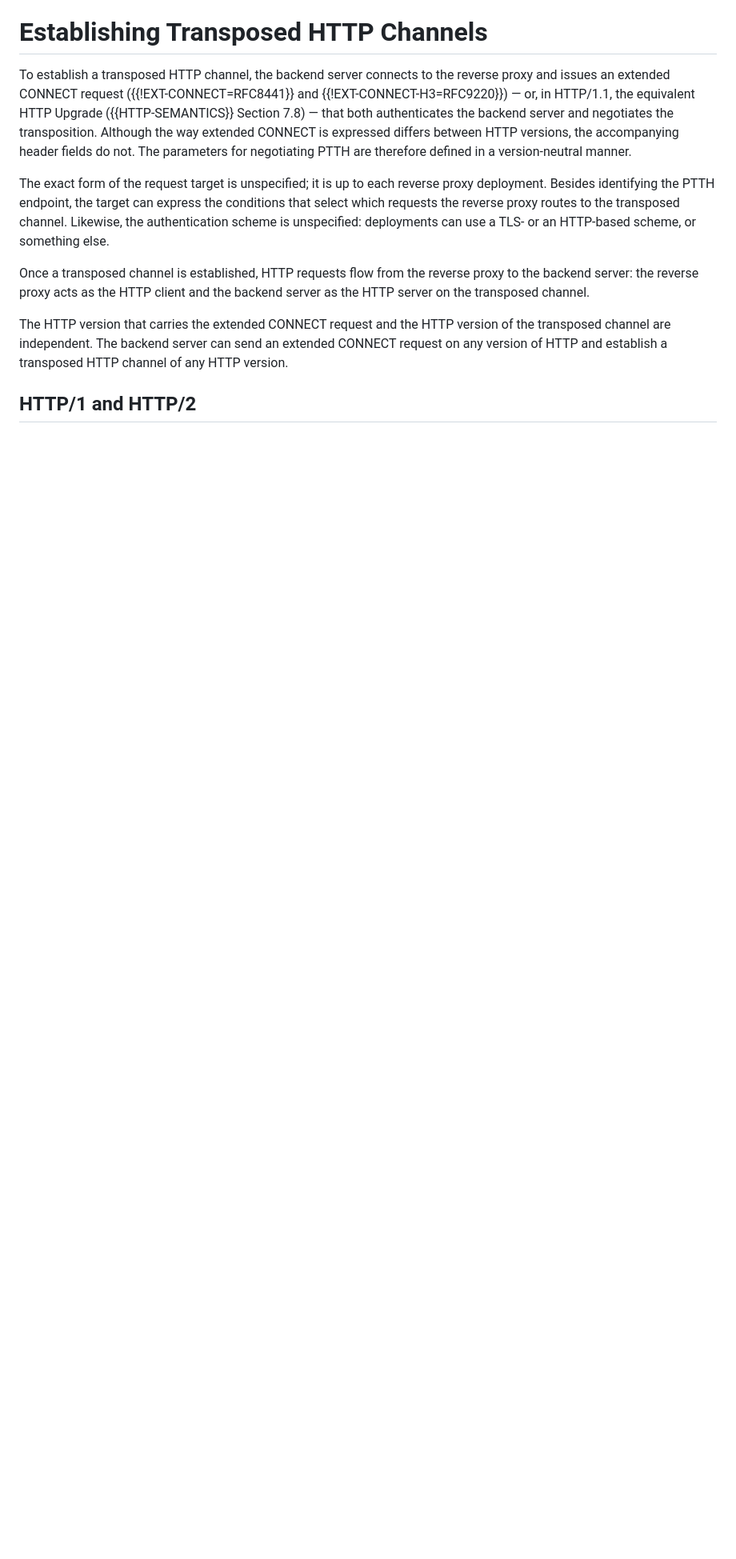
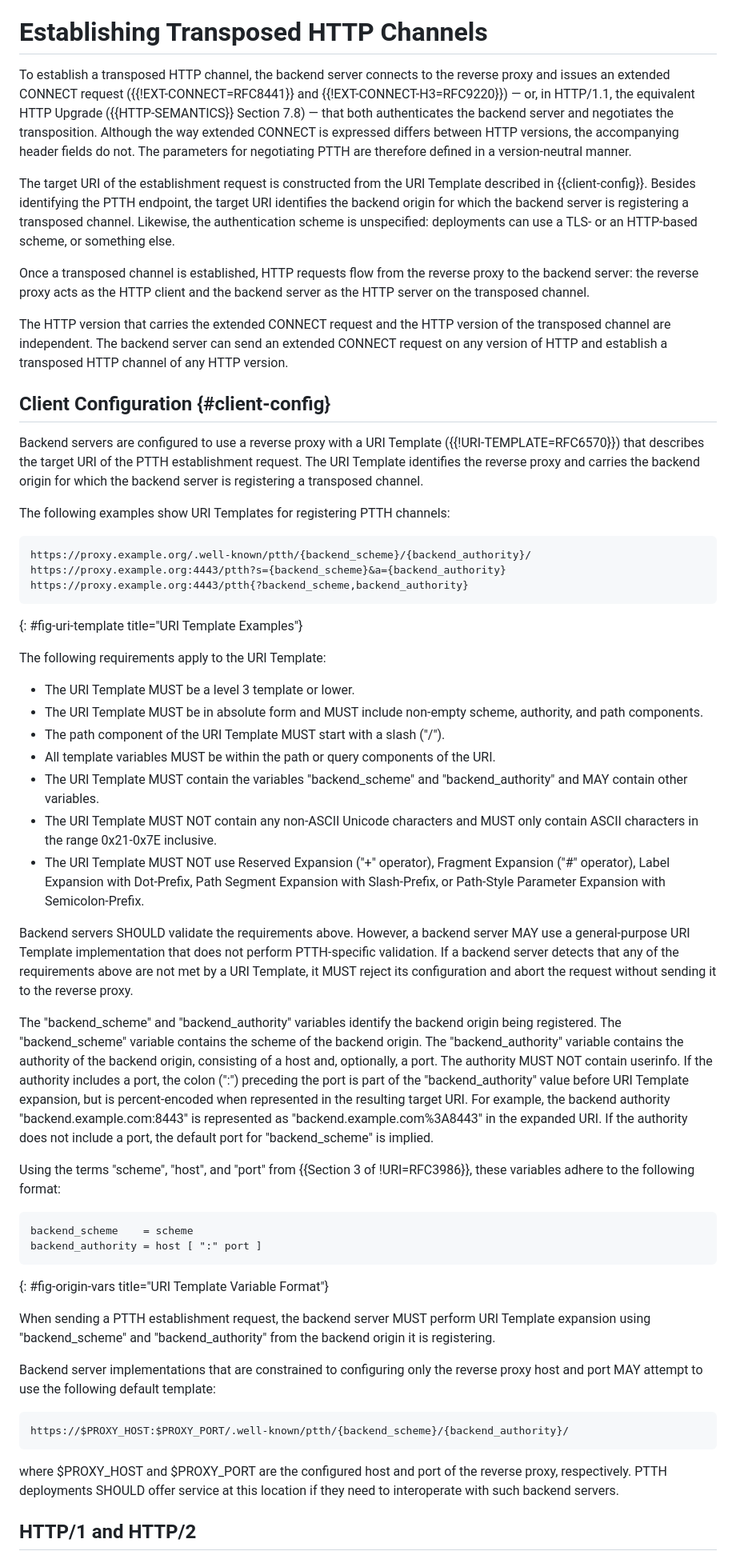
Before and after one commit to kazuho/draft-kazuho-ptth-ptth, a Markdown page: draft-kazuho-ptth-ptth.md, the part around one of its changes. Shown at 80% size. GitHub-like rendering; blank space fills up the shorter version.

Commit message:
Added Client Configuration section, template and well-known URI

```diff
--- a/draft-kazuho-ptth-ptth.md
+++ b/draft-kazuho-ptth-ptth.md
@@ -79,11 +79,12 @@ differs between HTTP versions, the accompanying header fields do not. The
 parameters for negotiating PTTH are therefore defined in a version-neutral
 manner.
 
-The exact form of the request target is unspecified; it is up to each reverse
-proxy deployment. Besides identifying the PTTH endpoint, the target can express
-the conditions that select which requests the reverse proxy routes to the
-transposed channel. Likewise, the authentication scheme is unspecified:
-deployments can use a TLS- or an HTTP-based scheme, or something else.
+The target URI of the establishment request is constructed from the URI
+Template described in {{client-config}}. Besides identifying the PTTH endpoint,
+the target URI identifies the backend origin for which the backend server is
+registering a transposed channel. Likewise, the authentication scheme is
+unspecified: deployments can use a TLS- or an HTTP-based scheme, or something
+else.
 
 Once a transposed channel is established, HTTP requests flow from the reverse
 proxy to the backend server: the reverse proxy acts as the HTTP client and the
@@ -94,6 +95,78 @@ of the transposed channel are independent. The backend server can send an
 extended CONNECT request on any version of HTTP and establish a transposed HTTP
 channel of any HTTP version.
 
+## Client Configuration {#client-config}
+
+Backend servers are configured to use a reverse proxy with a URI Template
+({{!URI-TEMPLATE=RFC6570}}) that describes the target URI of the PTTH establishment
+request. The URI Template identifies the reverse proxy and carries the backend
+origin for which the backend server is registering a transposed channel.
+
+The following examples show URI Templates for registering PTTH channels:
+
+~~~
+https://proxy.example.org/.well-known/ptth/{backend_scheme}/{backend_authority}/
+https://proxy.example.org:4443/ptth?s={backend_scheme}&a={backend_authority}
+https://proxy.example.org:4443/ptth{?backend_scheme,backend_authority}
+~~~
+{: #fig-uri-template title="URI Template Examples"}
+
+The following requirements apply to the URI Template:
+
+* The URI Template MUST be a level 3 template or lower.
+* The URI Template MUST be in absolute form and MUST include non-empty scheme,
+  authority, and path components.
+* The path component of the URI Template MUST start with a slash ("/").
+* All template variables MUST be within the path or query components of the URI.
+* The URI Template MUST contain the variables "backend_scheme" and
+  "backend_authority" and MAY contain other variables.
+* The URI Template MUST NOT contain any non-ASCII Unicode characters and MUST
+  only contain ASCII characters in the range 0x21-0x7E inclusive.
+* The URI Template MUST NOT use Reserved Expansion ("+" operator), Fragment
+  Expansion ("#" operator), Label Expansion with Dot-Prefix, Path Segment
+  Expansion with Slash-Prefix, or Path-Style Parameter Expansion with
+  Semicolon-Prefix.
+
+Backend servers SHOULD validate the requirements above. However, a backend
+server MAY use a general-purpose URI Template implementation that does not
+perform PTTH-specific validation. If a backend server detects that any of the
+requirements above are not met by a URI Template, it MUST reject its
+configuration and abort the request without sending it to the reverse proxy.
+
+The "backend_scheme" and "backend_authority" variables identify the backend
+origin being registered. The "backend_scheme" variable contains the scheme of
+the backend origin. The "backend_authority" variable contains the authority of
+the backend origin, consisting of a host and, optionally, a port. The authority
+MUST NOT contain userinfo. If the authority includes a port, the colon (":")
+preceding the port is part of the "backend_authority" value before URI Template
+expansion, but is percent-encoded when represented in the resulting target URI.
+For example, the backend authority "backend.example.com:8443" is represented as
+"backend.example.com%3A8443" in the expanded URI. If the authority does not
+include a port, the default port for "backend_scheme" is implied.
+
+Using the terms "scheme", "host", and "port" from {{Section 3 of !URI=RFC3986}}, these variables
+adhere to the following format:
+
+~~~ abnf
+backend_scheme    = scheme
+backend_authority = host [ ":" port ]
+~~~
+{: #fig-origin-vars title="URI Template Variable Format"}
+
+When sending a PTTH establishment request, the backend server MUST perform URI
+Template expansion using "backend_scheme" and "backend_authority" from the
+backend origin it is registering.
+
+Backend server implementations that are constrained to configuring only the
+reverse proxy host and port MAY attempt to use the following default template:
+
+~~~
+https://$PROXY_HOST:$PROXY_PORT/.well-known/ptth/{backend_scheme}/{backend_authority}/
+~~~
+
+where $PROXY_HOST and $PROXY_PORT are the configured host and port of the
+reverse proxy, respectively. PTTH deployments SHOULD offer service at this
+location if they need to interoperate with such backend servers.
 
 ## HTTP/1 and HTTP/2
 
```
Also changed, not shown: other parts of draft-kazuho-ptth-ptth.md (+29 -3 lines).
